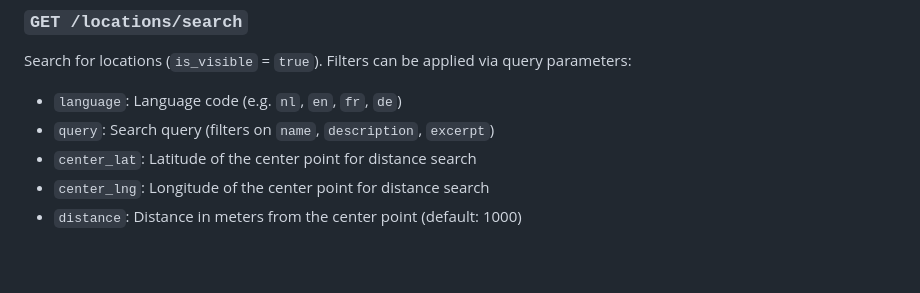
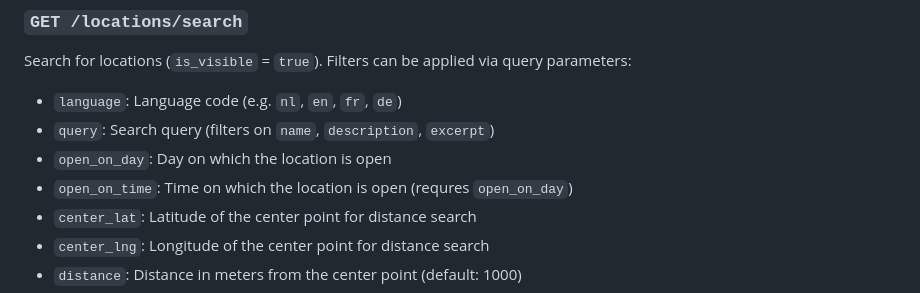
Before and after one commit to Blokmap/backend, a Markdown page: endpoints.md, the part around the change. Drawn GitHub-style; blank space fills up the shorter version.

Commit message:
feat: add open_on filters to api docs

```diff
--- a/endpoints.md
+++ b/endpoints.md
@@ -493,6 +493,8 @@ Search for locations (`is_visible` = `true`). Filters can be applied via query p
 
 -   `language`: Language code (e.g. `nl`, `en`, `fr`, `de`)
 -   `query`: Search query (filters on `name`, `description`, `excerpt`)
+-   `open_on_day`: Day on which the location is open
+-	`open_on_time`: Time on which the location is open (requres `open_on_day`)
 -   `center_lat`: Latitude of the center point for distance search
 -   `center_lng`: Longitude of the center point for distance search
 -   `distance`: Distance in meters from the center point (default: 1000)
```
